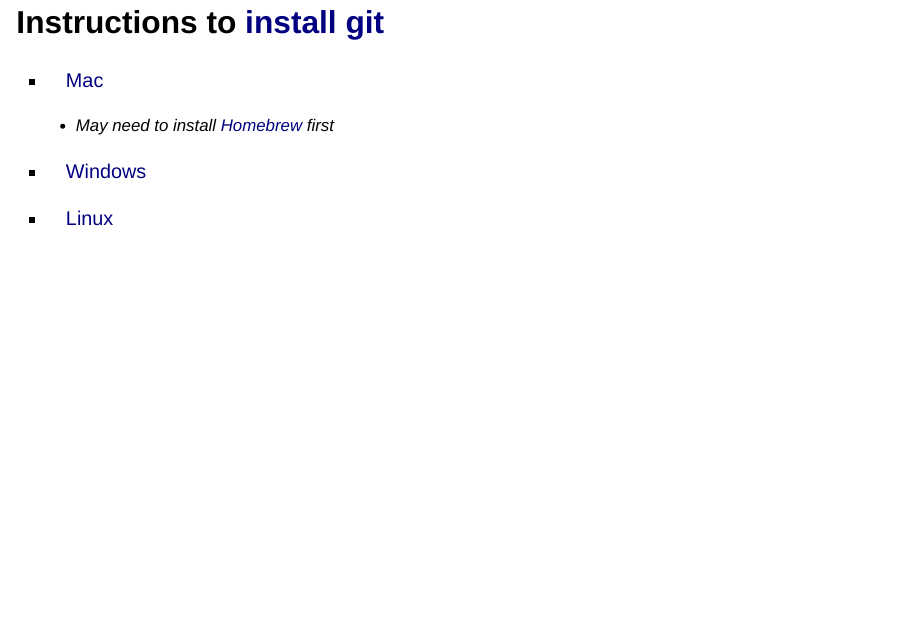
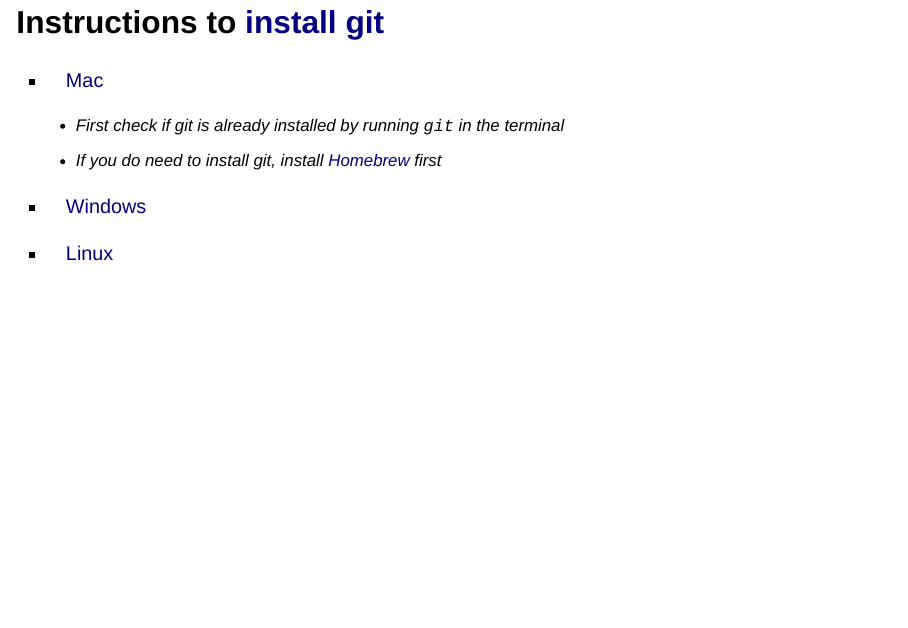
Before and after one commit to data-analysis-chiba/data-analysis-chiba.github.io, a Quarto document (day2/index.qmd): page 6 of 22. Rendered offline with R 4.5, knitr and Pandoc in place of Quarto, with nearby package versions; drawn as Slidy slides in place of the format the file asks for.

Commit message:
Add instructions about checking for git on mac

```diff
--- a/day2/index.qmd
+++ b/day2/index.qmd
@@ -41,7 +41,8 @@ execute:
 ## Instructions to [install git](https://git-scm.com/book/en/v2/Getting-Started-Installing-Git)
 
 - [Mac](https://git-scm.com/download/mac)
-  - May need to install [Homebrew](https://brew.sh/) first
+  - First check if git is already installed by running `git` in the terminal
+  - If you do need to install git, install [Homebrew](https://brew.sh/) first
 
 - [Windows](https://git-scm.com/download/win)
 
```
Also changed, not shown: docs/search.json, 3 other files.
